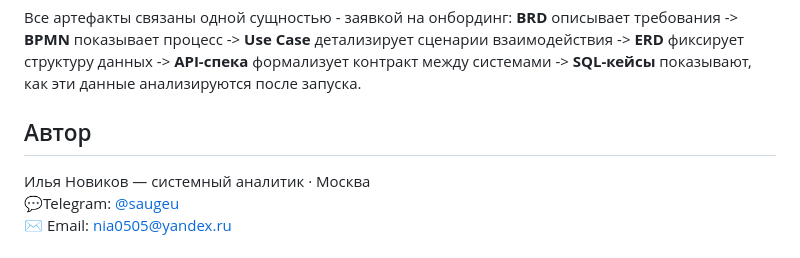
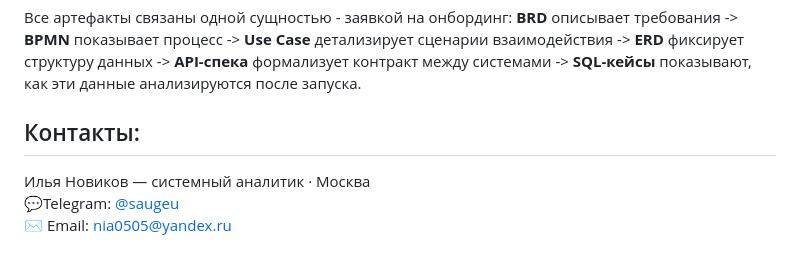
Before and after one commit to ianovikov/ianovikov, a Markdown page: README.md, the part around the change. GitHub-like rendering.

```diff
--- a/README.md
+++ b/README.md
@@ -31,7 +31,7 @@
 
 Все артефакты связаны одной сущностью - заявкой на онбординг: **BRD** описывает требования -> **BPMN** показывает процесс -> **Use Case** детализирует сценарии взаимодействия -> **ERD** фиксирует структуру данных -> **API-спека** формализует контракт между системами -> **SQL-кейсы** показывают, как эти данные анализируются после запуска.
 
-## Автор
+## Контакты:
 
 Илья Новиков — системный аналитик · Москва
 💬Telegram: [@saugeu](https://t.me/saugeu)
```
